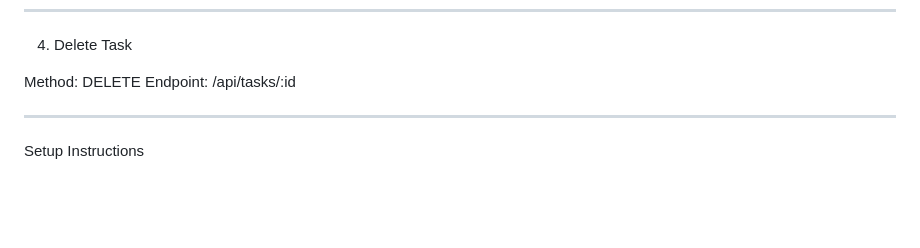
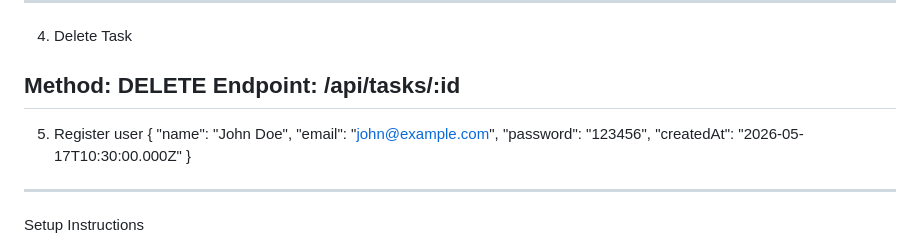
Before and after one commit to ArunPragas2001/TaskManager, a Markdown page: README.md, the part around the change. Rendered like a GitHub page; blank space fills up the shorter version.

Commit message:
Add user registration example
Added user registration example to README.

```diff
--- a/README.md
+++ b/README.md
@@ -87,6 +87,14 @@ Example Request: { “status”: “completed” }
 
 Method: DELETE
 Endpoint: /api/tasks/:id
+------------------------------------------------------------------------
+5. Register user
+{
+  "name": "John Doe",
+  "email": "john@example.com",
+  "password": "123456",
+  "createdAt": "2026-05-17T10:30:00.000Z"
+}
 
 ------------------------------------------------------------------------
 
```
